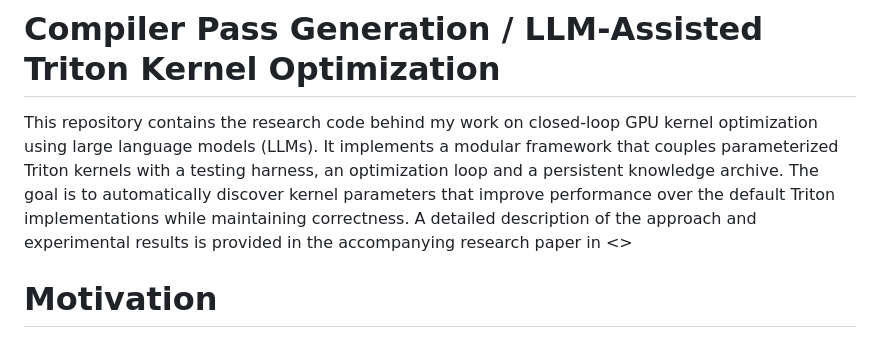
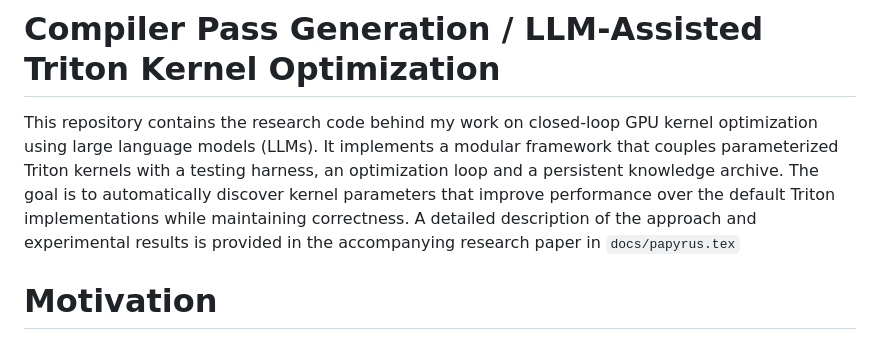
Before and after one commit to simar-rekhi/compiler-pass-generation, a Markdown page: README.md, the part around one of its changes. GitHub-like rendering.

```diff
--- a/README.md
+++ b/README.md
@@ -1,5 +1,5 @@
 # Compiler Pass Generation / LLM‑Assisted Triton Kernel Optimization
-This repository contains the research code behind my work on closed‑loop GPU kernel optimization using large language models (LLMs). It implements a modular framework that couples parameterized Triton kernels with a testing harness, an optimization loop and a persistent knowledge archive. The goal is to automatically discover kernel parameters that improve performance over the default Triton implementations while maintaining correctness. A detailed description of the approach and experimental results is provided in the accompanying research paper in <>
+This repository contains the research code behind my work on closed‑loop GPU kernel optimization using large language models (LLMs). It implements a modular framework that couples parameterized Triton kernels with a testing harness, an optimization loop and a persistent knowledge archive. The goal is to automatically discover kernel parameters that improve performance over the default Triton implementations while maintaining correctness. A detailed description of the approach and experimental results is provided in the accompanying research paper in `docs/papyrus.tex`
 
 # Motivation
 Modern GPUs expose many low‑level tuning knobs (block sizes, warp counts, pipeline stages, etc.). Achieving near‑optimal performance requires expert knowledge and time‑consuming manual exploration. Compiler frameworks like TVM and FlexTensor build learned cost models but still rely on predefined search spaces. Large language models can synthesize code, yet one‑shot generation often produces inefficient or incorrect kernels. This project explores a closed‑loop alternative: instead of asking the LLM to write kernels, I treat the LLM as a decision‑maker over a parameter space. The framework measures performance, checks correctness and feeds structured feedback to the LLM to iteratively refine kernel parameters.
```
Also changed, not shown: other parts of README.md (+14 -14 lines).
